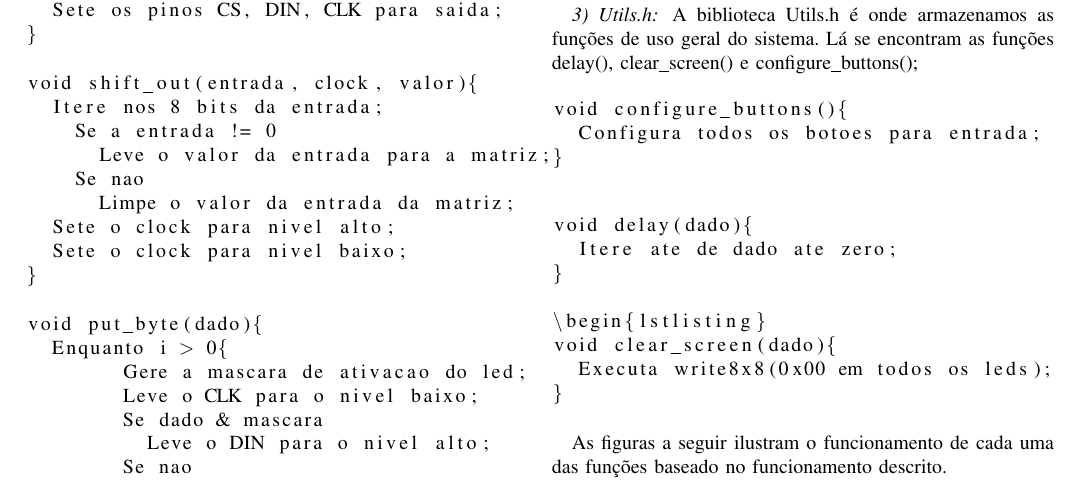
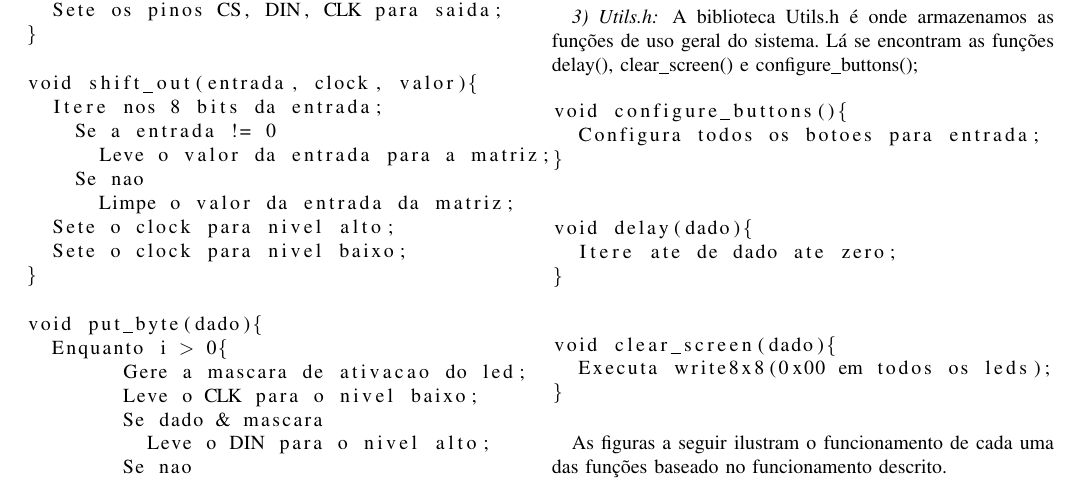
Before and after one commit to wiltonsr/Micro-UnB, a LaTeX paper (3_Trabalho/relatorio/relatorio.tex): part of page 4 of 5, cut so that both start at the same text. Compiled offline with pdfLaTeX.

Commit message:
Corrigindo listing

```diff
--- a/3_Trabalho/relatorio/relatorio.tex
+++ b/3_Trabalho/relatorio/relatorio.tex
@@ -302,6 +302,7 @@ void configure_buttons(){
 void delay(dado){
   Itere ate de dado ate zero;
 }
+\end{lstlisting}
 
 \begin{lstlisting}
 void clear_screen(dado){
```
